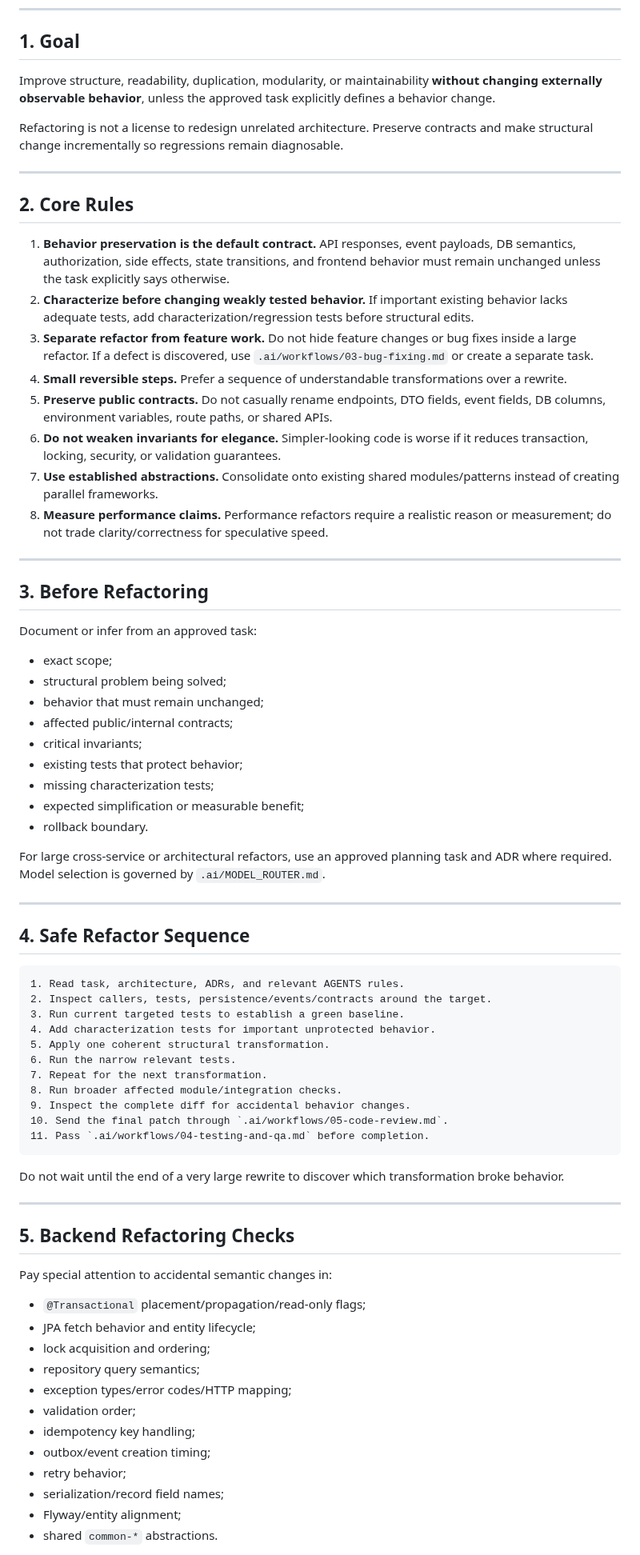
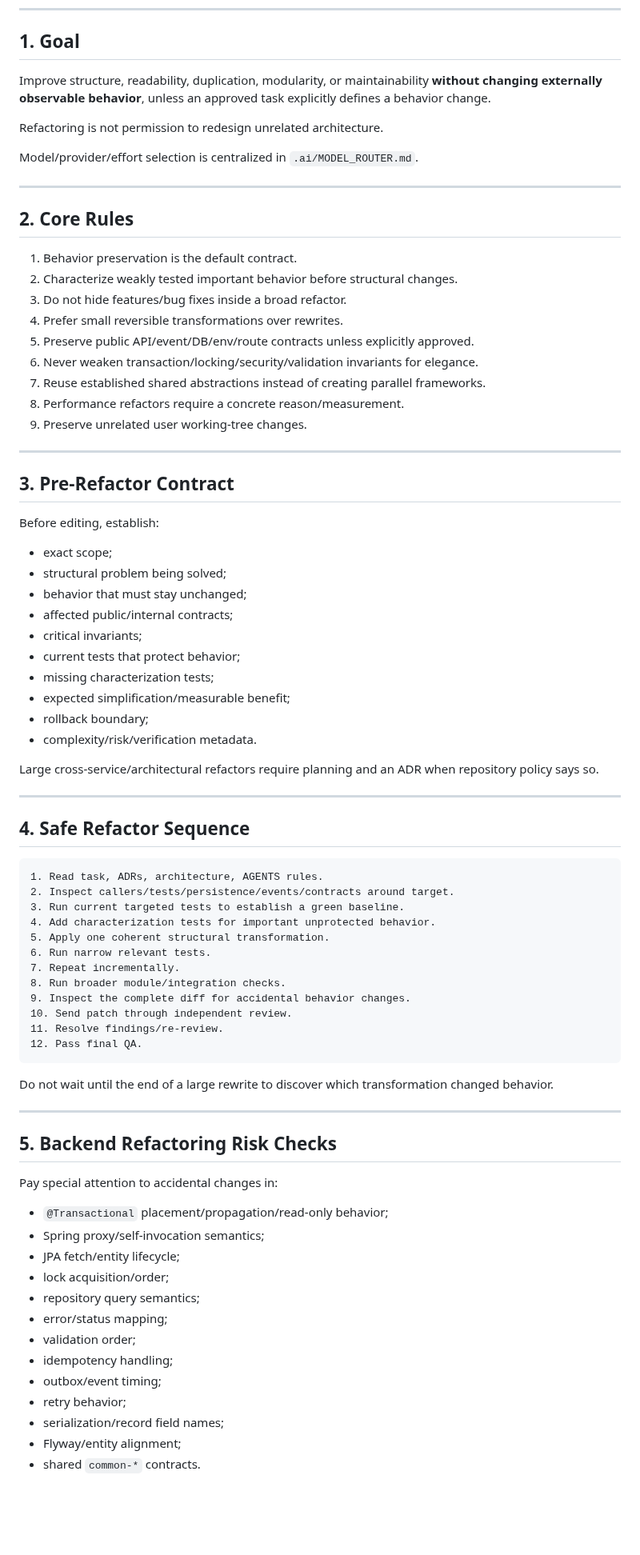
Before and after one commit to AdelinV2/SeatFlow, a Markdown page: .ai/workflows/06-refactoring.md, the part around one of its changes. Shown at 80% size. GitHub-like rendering; blank space fills up the shorter version.

Commit message:
docs(ai): make refactoring workflow orchestration-aware

````diff
--- a/.ai/workflows/06-refactoring.md
+++ b/.ai/workflows/06-refactoring.md
@@ -6,77 +6,83 @@
 
 ## 1. Goal
 
-Improve structure, readability, duplication, modularity, or maintainability **without changing externally observable behavior**, unless the approved task explicitly defines a behavior change.
+Improve structure, readability, duplication, modularity, or maintainability **without changing externally observable behavior**, unless an approved task explicitly defines a behavior change.
 
-Refactoring is not a license to redesign unrelated architecture. Preserve contracts and make structural change incrementally so regressions remain diagnosable.
+Refactoring is not permission to redesign unrelated architecture.
+
+Model/provider/effort selection is centralized in `.ai/MODEL_ROUTER.md`.
 
 ---
 
 ## 2. Core Rules
 
-1. **Behavior preservation is the default contract.** API responses, event payloads, DB semantics, authorization, side effects, state transitions, and frontend behavior must remain unchanged unless the task explicitly says otherwise.
-2. **Characterize before changing weakly tested behavior.** If important existing behavior lacks adequate tests, add characterization/regression tests before structural edits.
-3. **Separate refactor from feature work.** Do not hide feature changes or bug fixes inside a large refactor. If a defect is discovered, use `.ai/workflows/03-bug-fixing.md` or create a separate task.
-4. **Small reversible steps.** Prefer a sequence of understandable transformations over a rewrite.
-5. **Preserve public contracts.** Do not casually rename endpoints, DTO fields, event fields, DB columns, environment variables, route paths, or shared APIs.
-6. **Do not weaken invariants for elegance.** Simpler-looking code is worse if it reduces transaction, locking, security, or validation guarantees.
-7. **Use established abstractions.** Consolidate onto existing shared modules/patterns instead of creating parallel frameworks.
-8. **Measure performance claims.** Performance refactors require a realistic reason or measurement; do not trade clarity/correctness for speculative speed.
+1. Behavior preservation is the default contract.
+2. Characterize weakly tested important behavior before structural changes.
+3. Do not hide features/bug fixes inside a broad refactor.
+4. Prefer small reversible transformations over rewrites.
+5. Preserve public API/event/DB/env/route contracts unless explicitly approved.
+6. Never weaken transaction/locking/security/validation invariants for elegance.
+7. Reuse established shared abstractions instead of creating parallel frameworks.
+8. Performance refactors require a concrete reason/measurement.
+9. Preserve unrelated user working-tree changes.
 
 ---
 
-## 3. Before Refactoring
+## 3. Pre-Refactor Contract
 
-Document or infer from an approved task:
+Before editing, establish:
 
 - exact scope;
 - structural problem being solved;
-- behavior that must remain unchanged;
+- behavior that must stay unchanged;
 - affected public/internal contracts;
 - critical invariants;
-- existing tests that protect behavior;
+- current tests that protect behavior;
 - missing characterization tests;
-- expected simplification or measurable benefit;
-- rollback boundary.
+- expected simplification/measurable benefit;
+- rollback boundary;
+- complexity/risk/verification metadata.
 
-For large cross-service or architectural refactors, use an approved planning task and ADR where required. Model selection is governed by `.ai/MODEL_ROUTER.md`.
+Large cross-service/architectural refactors require planning and an ADR when repository policy says so.
 
 ---
 
 ## 4. Safe Refactor Sequence
 
 ```text
-1. Read task, architecture, ADRs, and relevant AGENTS rules.
-2. Inspect callers, tests, persistence/events/contracts around the target.
+1. Read task, ADRs, architecture, AGENTS rules.
+2. Inspect callers/tests/persistence/events/contracts around target.
 3. Run current targeted tests to establish a green baseline.
 4. Add characterization tests for important unprotected behavior.
 5. Apply one coherent structural transformation.
-6. Run the narrow relevant tests.
-7. Repeat for the next transformation.
-8. Run broader affected module/integration checks.
+6. Run narrow relevant tests.
+7. Repeat incrementally.
+8. Run broader module/integration checks.
 9. Inspect the complete diff for accidental behavior changes.
-10. Send the final patch through `.ai/workflows/05-code-review.md`.
-11. Pass `.ai/workflows/04-testing-and-qa.md` before completion.
+10. Send patch through independent review.
+11. Resolve findings/re-review.
+12. Pass final QA.
 ```
 
-Do not wait until the end of a very large rewrite to discover which transformation broke behavior.
+Do not wait until the end of a large rewrite to discover which transformation changed behavior.
 
 ---
 
-## 5. Backend Refactoring Checks
+## 5. Backend Refactoring Risk Checks
 
-Pay special attention to accidental semantic changes in:
+Pay special attention to accidental changes in:
 
-- `@Transactional` placement/propagation/read-only flags;
-- JPA fetch behavior and entity lifecycle;
-- lock acquisition and ordering;
+- `@Transactional` placement/propagation/read-only behavior;
+- Spring proxy/self-invocation semantics;
+- JPA fetch/entity lifecycle;
+- lock acquisition/order;
 - repository query semantics;
-- exception types/error codes/HTTP mapping;
+- error/status mapping;
 - validation order;
-- idempotency key handling;
-- outbox/event creation timing;
+- idempotency handling;
+- outbox/event timing;
 - retry behavior;
 - serialization/record field names;
 - Flyway/entity alignment;
-- shared `common-*` abstractions.
+- shared `common-*` contracts.
 
````
Also changed, not shown: other parts of .ai/workflows/06-refactoring.md (+78 -59 lines).
